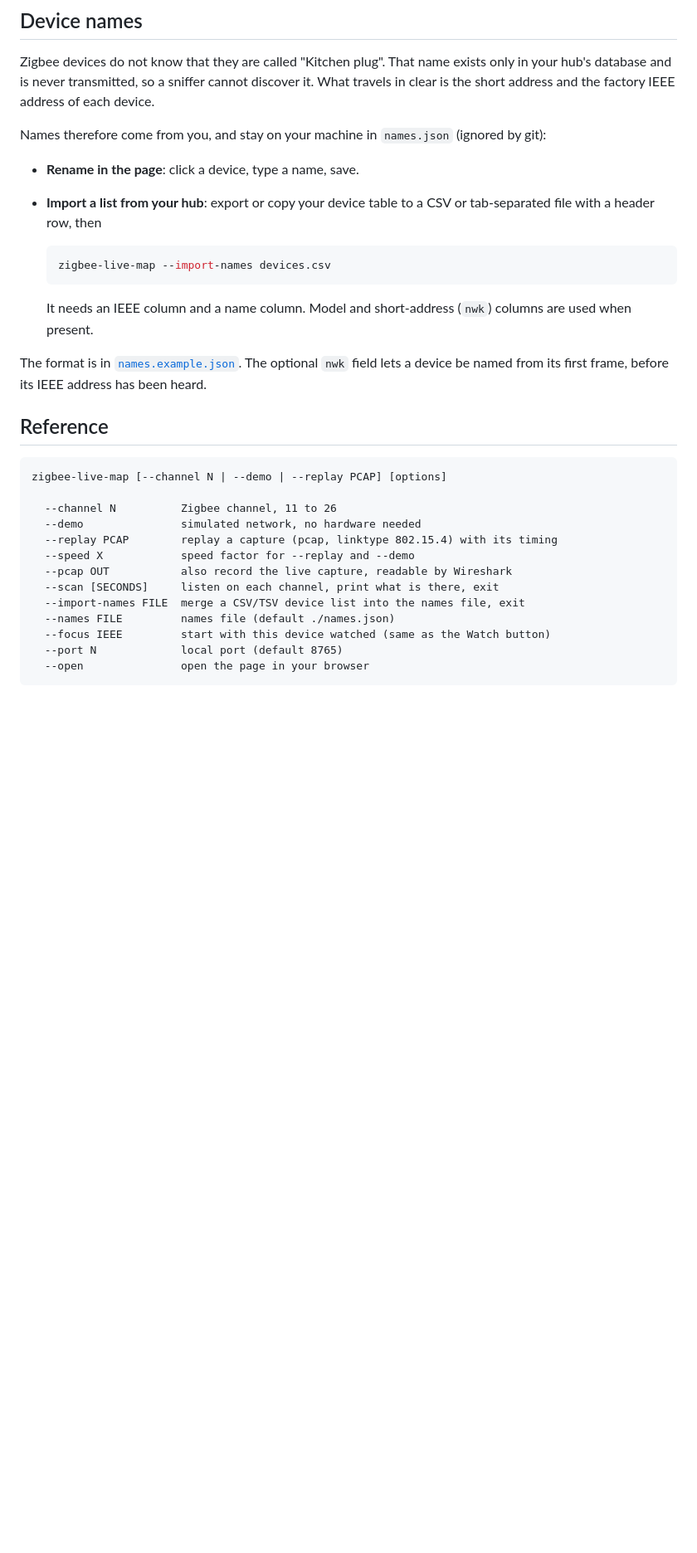
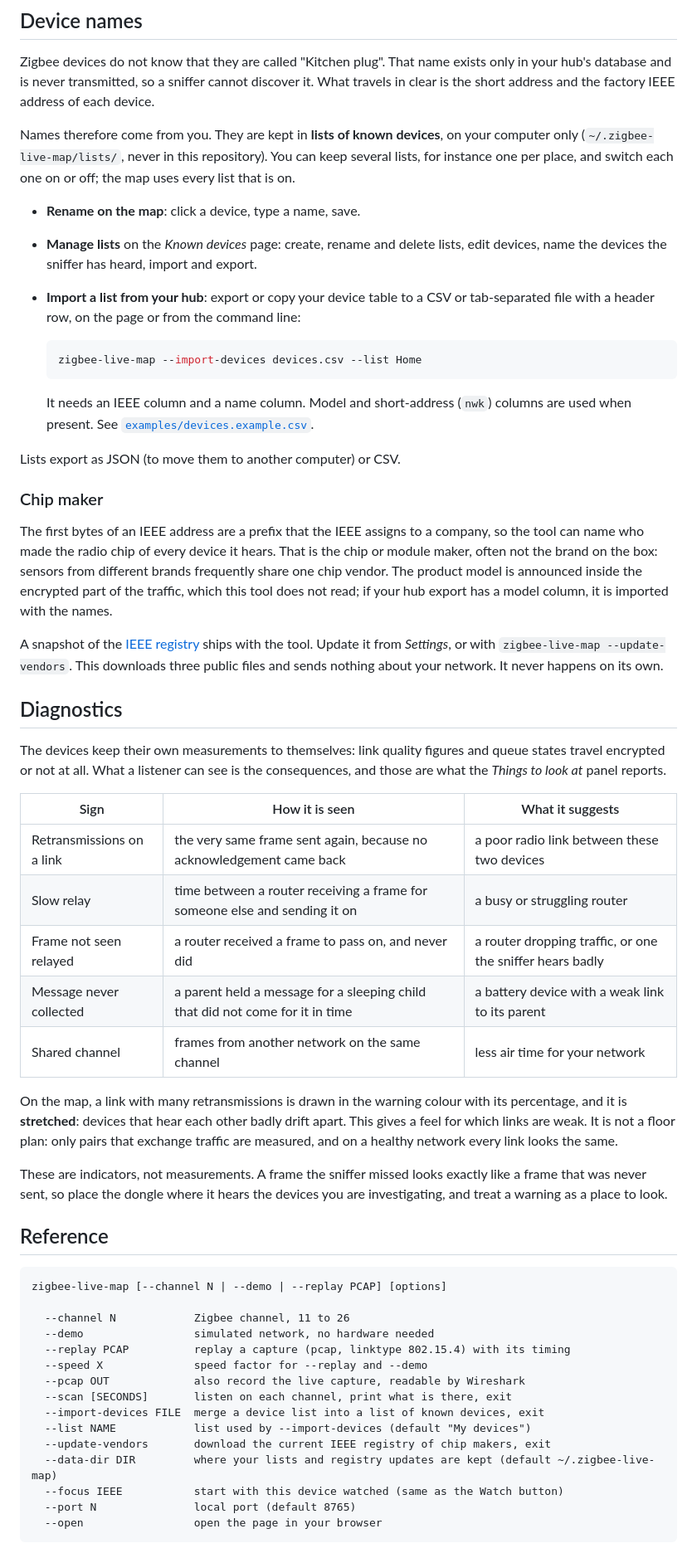
Before and after one commit to thomasleveil/zigbee-live-map, a Markdown page: README.md, the part around one of its changes. Shown at 83% size. Rendered like a GitHub page; blank space fills up the shorter version.

````diff
--- a/README.md
+++ b/README.md
@@ -70,33 +71,58 @@ Your hub also shows the channel in its settings. You can change channel from the
 
 Zigbee devices do not know that they are called "Kitchen plug". That name exists only in your hub's database and is never transmitted, so a sniffer cannot discover it. What travels in clear is the short address and the factory IEEE address of each device.
 
-Names therefore come from you, and stay on your machine in `names.json` (ignored by git):
+Names therefore come from you. They are kept in **lists of known devices**, on your computer only (`~/.zigbee-live-map/lists/`, never in this repository). You can keep several lists, for instance one per place, and switch each one on or off; the map uses every list that is on.
 
-- **Rename in the page**: click a device, type a name, save.
-- **Import a list from your hub**: export or copy your device table to a CSV or tab-separated file with a header row, then
+- **Rename on the map**: click a device, type a name, save.
+- **Manage lists** on the *Known devices* page: create, rename and delete lists, edit devices, name the devices the sniffer has heard, import and export.
+- **Import a list from your hub**: export or copy your device table to a CSV or tab-separated file with a header row, on the page or from the command line:
 
   ```sh
-  zigbee-live-map --import-names devices.csv
+  zigbee-live-map --import-devices devices.csv --list Home
   ```
 
-  It needs an IEEE column and a name column. Model and short-address (`nwk`) columns are used when present.
+  It needs an IEEE column and a name column. Model and short-address (`nwk`) columns are used when present. See [`examples/devices.example.csv`](examples/devices.example.csv).
 
-The format is in [`names.example.json`](names.example.json). The optional `nwk` field lets a device be named from its first frame, before its IEEE address has been heard.
+Lists export as JSON (to move them to another computer) or CSV.
+
+### Chip maker
+
+The first bytes of an IEEE address are a prefix that the IEEE assigns to a company, so the tool can name who made the radio chip of every device it hears. That is the chip or module maker, often not the brand on the box: sensors from different brands frequently share one chip vendor. The product model is announced inside the encrypted part of the traffic, which this tool does not read; if your hub export has a model column, it is imported with the names.
+
+A snapshot of the [IEEE registry](https://standards-oui.ieee.org/) ships with the tool. Update it from *Settings*, or with `zigbee-live-map --update-vendors`. This downloads three public files and sends nothing about your network. It never happens on its own.
+
+## Diagnostics
+
+The devices keep their own measurements to themselves: link quality figures and queue states travel encrypted or not at all. What a listener can see is the consequences, and those are what the *Things to look at* panel reports.
+
+| Sign | How it is seen | What it suggests |
+|---|---|---|
+| Retransmissions on a link | the very same frame sent again, because no acknowledgement came back | a poor radio link between these two devices |
+| Slow relay | time between a router receiving a frame for someone else and sending it on | a busy or struggling router |
+| Frame not seen relayed | a router received a frame to pass on, and never did | a router dropping traffic, or one the sniffer hears badly |
+| Message never collected | a parent held a message for a sleeping child that did not come for it in time | a battery device with a weak link to its parent |
+| Shared channel | frames from another network on the same channel | less air time for your network |
+
+On the map, a link with many retransmissions is drawn in the warning colour with its percentage, and it is **stretched**: devices that hear each other badly drift apart. This gives a feel for which links are weak. It is not a floor plan: only pairs that exchange traffic are measured, and on a healthy network every link looks the same.
+
+These are indicators, not measurements. A frame the sniffer missed looks exactly like a frame that was never sent, so place the dongle where it hears the devices you are investigating, and treat a warning as a place to look.
 
 ## Reference
 
 ```
 zigbee-live-map [--channel N | --demo | --replay PCAP] [options]
 
-  --channel N          Zigbee channel, 11 to 26
-  --demo               simulated network, no hardware needed
-  --replay PCAP        replay a capture (pcap, linktype 802.15.4) with its timing
-  --speed X            speed factor for --replay and --demo
-  --pcap OUT           also record the live capture, readable by Wireshark
-  --scan [SECONDS]     listen on each channel, print what is there, exit
-  --import-names FILE  merge a CSV/TSV device list into the names file, exit
-  --names FILE         names file (default ./names.json)
-  --focus IEEE         start with this device watched (same as the Watch button)
-  --port N             local port (default 8765)
-  --open               open the page in your browser
+  --channel N            Zigbee channel, 11 to 26
+  --demo                 simulated network, no hardware needed
+  --replay PCAP          replay a capture (pcap, linktype 802.15.4) with its timing
+  --speed X              speed factor for --replay and --demo
+  --pcap OUT             also record the live capture, readable by Wireshark
+  --scan [SECONDS]       listen on each channel, print what is there, exit
+  --import-devices FILE  merge a device list into a list of known devices, exit
+  --list NAME            list used by --import-devices (default "My devices")
+  --update-vendors       download the current IEEE registry of chip makers, exit
+  --data-dir DIR         where your lists and registry updates are kept (default ~/.zigbee-live-map)
+  --focus IEEE           start with this device watched (same as the Watch button)
+  --port N               local port (default 8765)
+  --open                 open the page in your browser
 ```
````
Also changed, not shown: other parts of README.md (+32 -11 lines), docs/screenshot.png.
